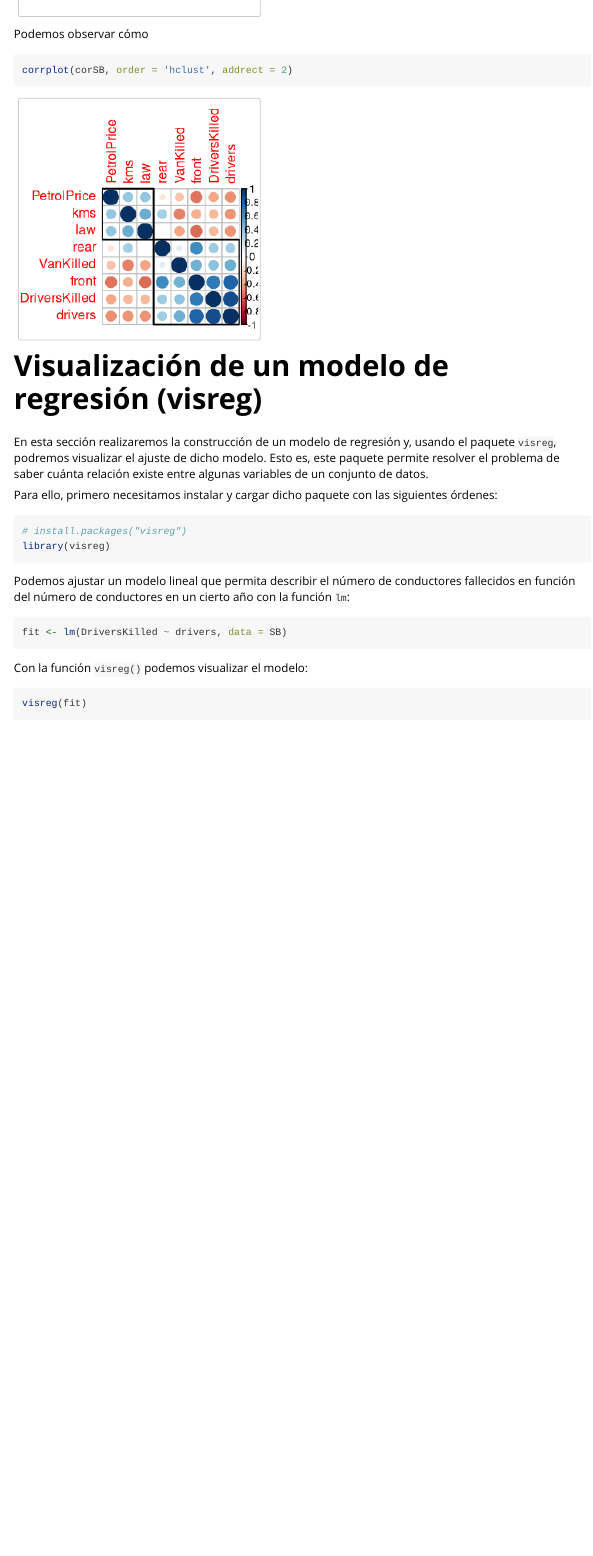
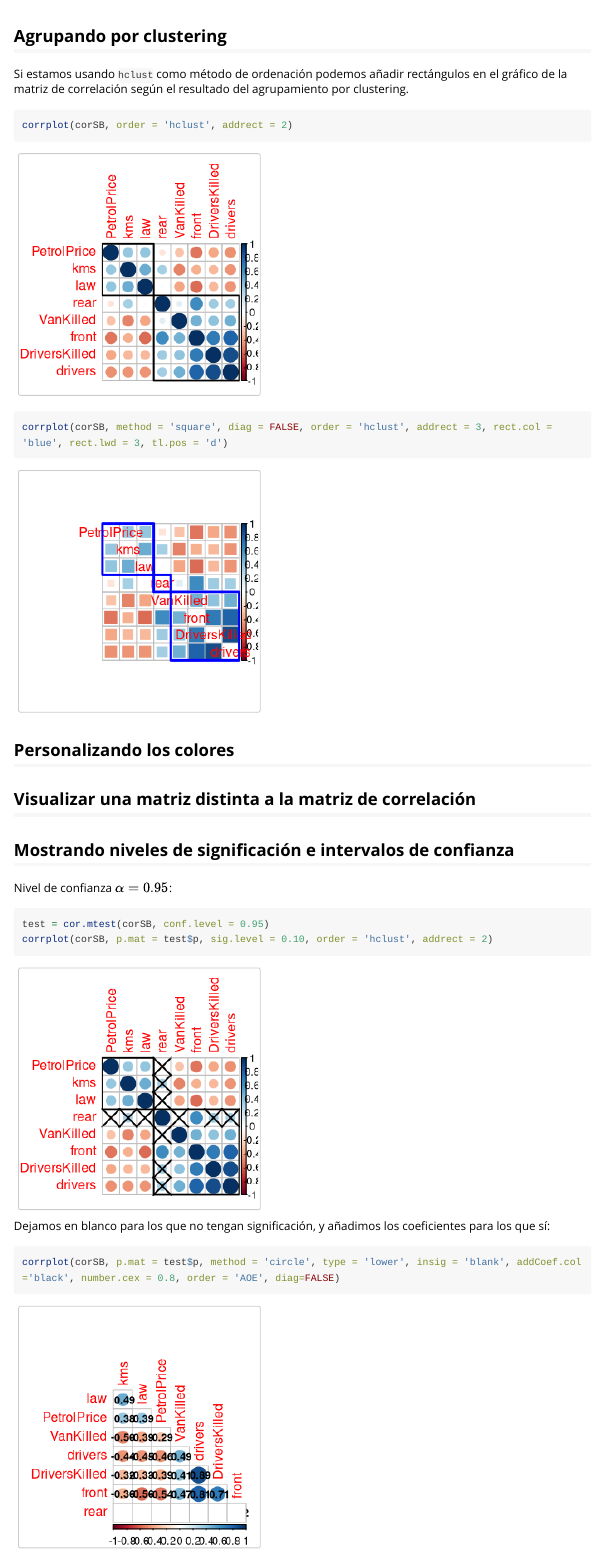
Before and after one commit to Asmilex/Trabajo-EC, an R Markdown document (movidas_guapardas.rmd): the page in a window 1100 px wide, from 7000 px down before the commit and from 7020 px down after it. Rendered offline with R 4.5, knitr and Pandoc, with nearby package versions; some code elsewhere in the file could not run offline; long lines of code are wrapped.

Commit message:
Estamos hasta las narices

````diff
--- a/movidas_guapardas.rmd
+++ b/movidas_guapardas.rmd
@@ -19,8 +19,8 @@
 
 knitr::opts_knit$set(
     aliases   = c(h = 'fig.height', w = 'fig.width'),
-    fig.aling = 'center',
-    out.width = '800px'
+    fig.align = 'center',
+    dpi = 200
 )
 
 rmarkdown::render("./movidas_guapardas.rmd", "html_vignette")
@@ -146,7 +146,36 @@
 corrplot.mixed(corSB, lower = 'shade', upper = 'pie', order = 'hclust')
 ```
 
-Podemos observar cómo
+## Agrupando por clustering
+
+Si estamos usando `hclust` como método de ordenación podemos añadir rectángulos en el gráfico de la matriz de correlación según el resultado del agrupamiento por clustering.
 
 ```{r, h = 7, w = 7}
 corrplot(corSB, order = 'hclust', addrect = 2)
+```
+
+```{r, h = 7, w = 7}
+corrplot(corSB, method = 'square', diag = FALSE, order = 'hclust', addrect = 3, rect.col = 'blue', rect.lwd = 3, tl.pos = 'd')
+```
+
+## Personalizando los colores
+
+
+
+## Visualizar una matriz distinta a la matriz de correlación
+
+
+
+## Mostrando niveles de significación e intervalos de confianza
+
+Nivel de confianza $\alpha = 0.95$:
+
+```{r, w = 7, h = 7}
+test = cor.mtest(corSB, conf.level = 0.95)
+corrplot(corSB, p.mat = test$p, sig.level = 0.10, order = 'hclust', addrect = 2)
+```
+
+Dejamos en blanco para los que no tengan significación, y añadimos los coeficientes para los que sí:
+
+```{r, w = 7, h = 7}
+corrplot(corSB, p.mat = test$p, method = 'circle', type = 'lower', insig = 'blank', addCoef.col ='black', number.cex = 0.8, order = 'AOE', diag=FALSE)
````
Also changed, not shown: movidas_guapardas.html, movidas_guapardas.rmd (13 more changed lines).
